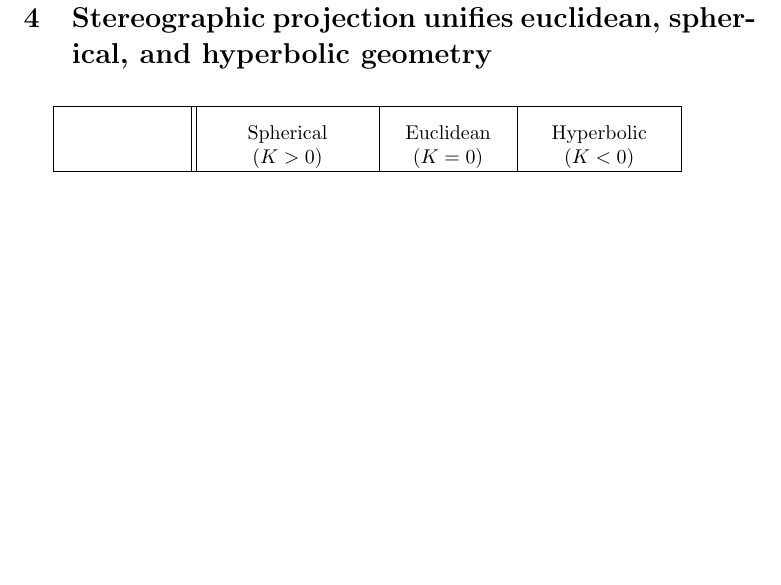
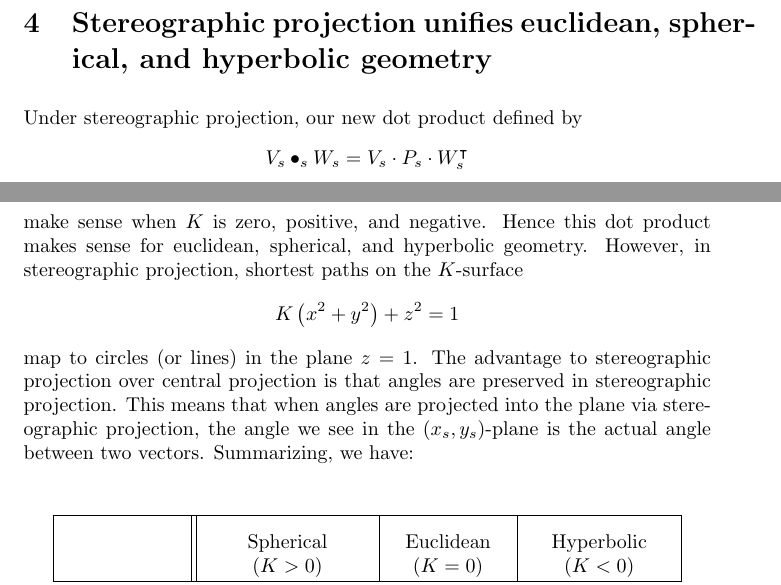
Before and after one commit to mooculus/advancedGeometry, a LaTeX document (linesAnglesAndAreasInStereographicProjection/linesAnglesAndAreasInStereographicProjection.tex): part of page 8 of 8 before the commit and two parts of pages 7 and 8 of 8 after it, the two joined at a grey line, cut so that both start at the same text, the shorter picture padded with empty space. Compiled offline with pdfLaTeX.

Commit message:
added stuff

```diff
--- a/linesAnglesAndAreasInStereographicProjection/linesAnglesAndAreasInStereographicProjection.tex
+++ b/linesAnglesAndAreasInStereographicProjection/linesAnglesAndAreasInStereographicProjection.tex
@@ -415,6 +420,28 @@ Hence now we see
 
 \section{Stereographic projection unifies euclidean, spherical, and hyperbolic geometry}
 
+
+Under stereographic projection, our new dot product defined by
+\[
+V_s\bullet_s W_s = V_s\cdot P_s\cdot W_s^\transpose
+\]
+make sense when $K$ is zero, positive, and negative. Hence this dot
+product makes sense for euclidean, spherical, and hyperbolic
+geometry. However, in stereographic projection, shortest paths on the
+$K$-surface
+\[
+K\left(x^2 + y^2\right) + z^2 = 1
+\]
+map to circles (or lines) in the plane $z=1$. The advantage to
+stereographic projection over central projection is that angles are
+preserved in stereographic projection. This means that when angles are
+projected into the plane via stereographic projection, the angle we
+see in the $(x_s,y_s)$-plane is the actual angle between two
+vectors. Summarizing, we have:
+
+
+
+
 \[
 {\renewcommand{\arraystretch}{2.7}
   \begin{tabular}{|c||c|c|c|}\hline
```
Also changed, not shown: linesAnglesAndAreasInCentralProjection/linesAnglesAndAreasInCentralProjection.tex (+1 -1 lines), linesAnglesAndAreasInStereographicProjection/linesAnglesAndAreasInStereographicProjection.tex (21 more changed lines).
